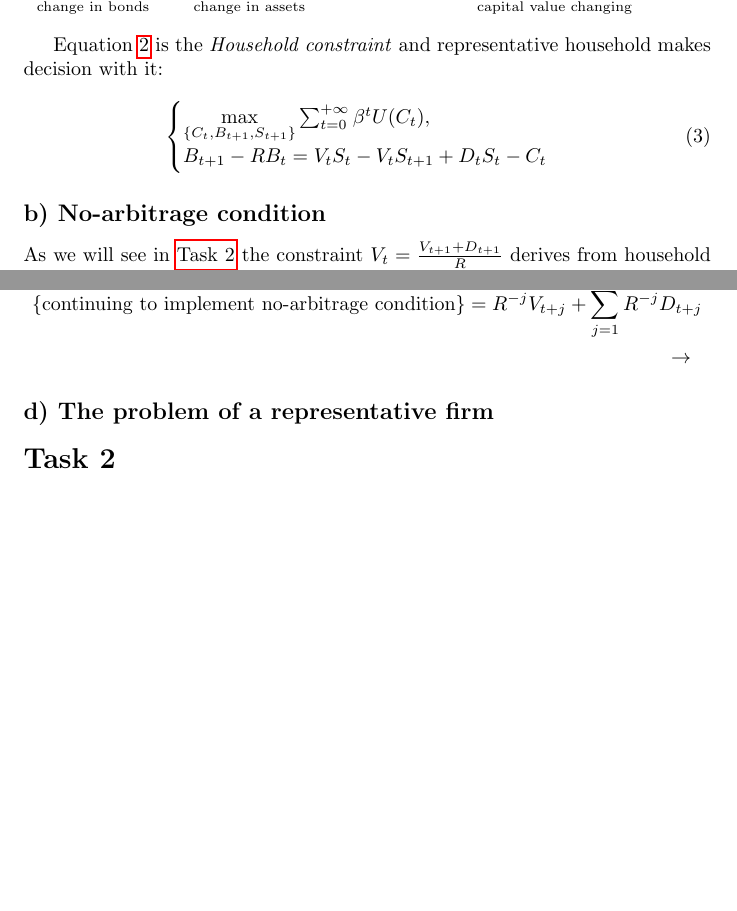
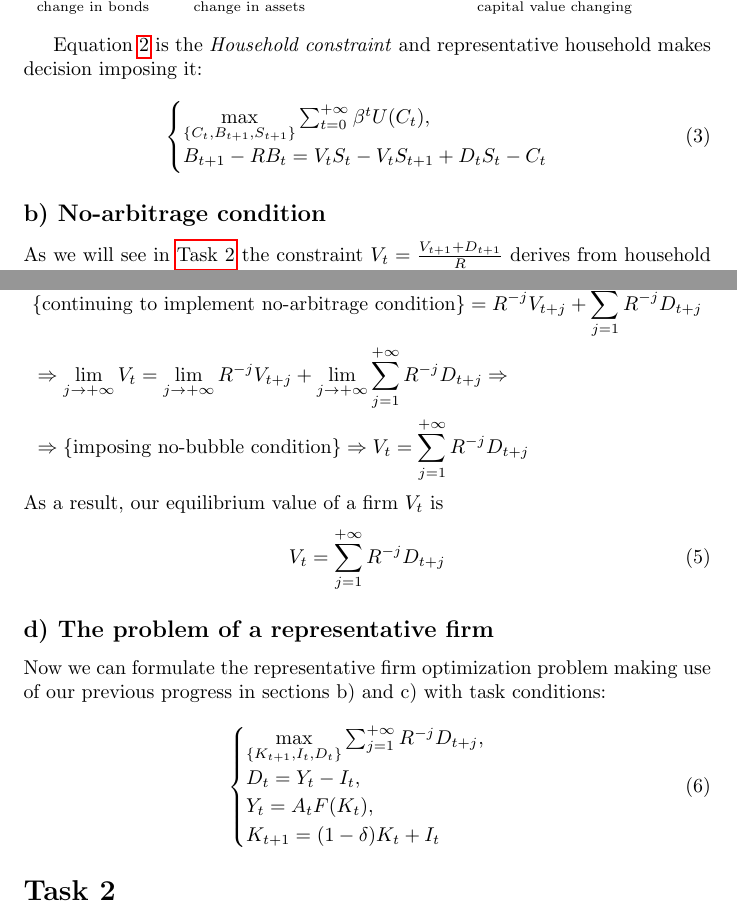
Before and after one commit to Kratos1245/International-Macro, a LaTeX document (PS1_solve.tex): two parts of pages 1 and 2 of 2, joined at a grey line, cut so that both start at the same text, the shorter picture padded with empty space. Compiled offline with pdfLaTeX.

Commit message:
Ended Task 1

```diff
--- a/PS1_solve.tex
+++ b/PS1_solve.tex
@@ -25,7 +26,7 @@
     \label{eq:hhconstr}
 \end{equation}
 
-Equation \ref{eq:hhconstr} is the \textit{Household constraint} and representative household makes decision with it:
+Equation \ref{eq:hhconstr} is the \textit{Household constraint} and representative household makes decision imposing it:
 
 \begin{equation}
     \begin{cases}
@@ -34,7 +35,8 @@ Equation \ref{eq:hhconstr} is the \textit{Household constraint} and representati
     \end{cases}
 \end{equation}
 
-\subsection*{b) No-arbitrage condition}
+\subsection*{b) No-arbitrage condition} \label{subsec:b}
+
 As we will see in \nameref{sec:sec2} the constraint $V_t = \frac{V_{t+1}+D_{t+1}}{R}$ derives from household utility optimization problem. This expression is also known as "No-arbitrage condition". Arbitrage is a process of getting profit from buying and selling securities \textit{without initial investment} in order to take advantage of differing prices for the same instrument. By the way, how could an individual buy or sell financial instruments (in our model we have only share) without initial investment? In our model economic agent can only take credit and pay it next period. If we calculate arbirtage, we shall get:
 
 \begin{equation*}
@@ -56,10 +59,25 @@ The previous section implies that $ V_t = R^{-1}(V_{t+1} + D_{t+1}) $ on date t
-	V_t = R^{-1}(R^{-1}(V_{t+2} + D_{t+2}) + D_{t+1}) = R^{-2}V_{t+2} + R^{-2}D_{t+2} + R^{-1}D_{t+1} = \\
-	\text{\{continuing to implement no-arbitrage condition\}} = R^{-j}V_{t+j} + \sum_{j=1}^{+\infty}R^{-j}D_{t+j} \\
-	\rightarrow
-\end{multline*}
+\begin{align*}
+	& V_t = R^{-1}(R^{-1}(V_{t+2} + D_{t+2}) + D_{t+1}) = R^{-2}V_{t+2} + R^{-2}D_{t+2} + R^{-1}D_{t+1} = \\
+	& \text{\{continuing to implement no-arbitrage condition\}} = R^{-j}V_{t+j} + \sum_{j=1}^{+\infty}R^{-j}D_{t+j} \\
+	& \Rightarrow \lim_{j \rightarrow +\infty} V_t = \lim_{j \rightarrow +\infty}R^{-j}V_{t+j} + \lim_{j \rightarrow +\infty}\sum_{j=1}^{+\infty}R^{-j}D_{t+j} \Rightarrow \\
+	& \Rightarrow \text{\{imposing no-bubble condition\}} \Rightarrow V_t = \sum_{j=1}^{+\infty}R^{-j}D_{t+j}
+\end{align*}
+As a result, our equilibrium value of a firm $ V_t $ is
+\begin{equation}
+	V_t = \sum_{j=1}^{+\infty}R^{-j}D_{t+j}
+\end{equation}
 
 \subsection*{d) The problem of a representative firm}
+Now we can formulate the representative firm optimization problem making use of our previous progress in sections b) and c) with task conditions:
 
+\begin{equation}
+	\begin{cases}
+	\max\limits_{\{K_{t+1}, I_t, D_t\}}\sum_{j=1}^{+\infty}R^{-j}D_{t+j},\\
+	D_t = Y_t - I_t,\\
+	Y_t = A_t F(K_t), \\
+	K_{t+1} = (1-\delta)K_t + I_t
+	\end{cases}
+\end{equation}
 
 \section*{Task 2} \label{sec:sec2}
 \end{document}
```
Also changed, not shown: PS1_solve.pdf, PS1_solve.tex (6 more changed lines), 3 other files.
